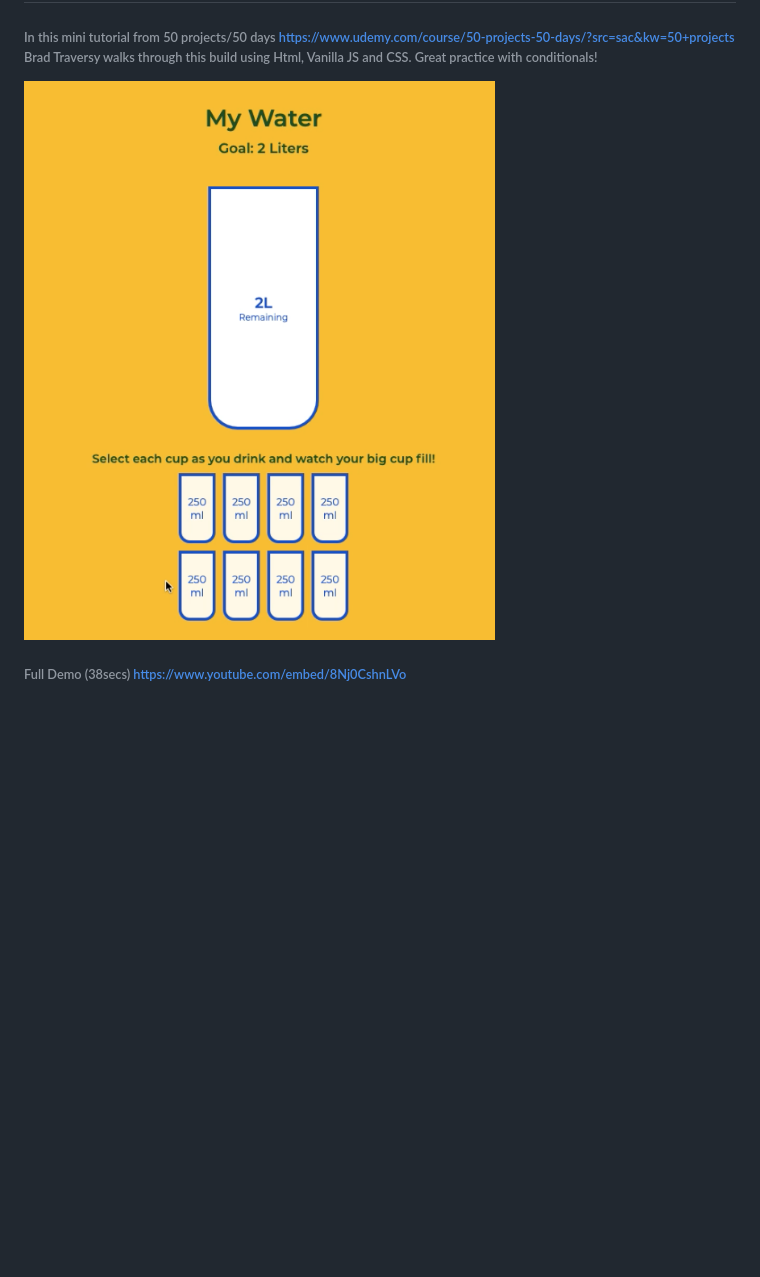
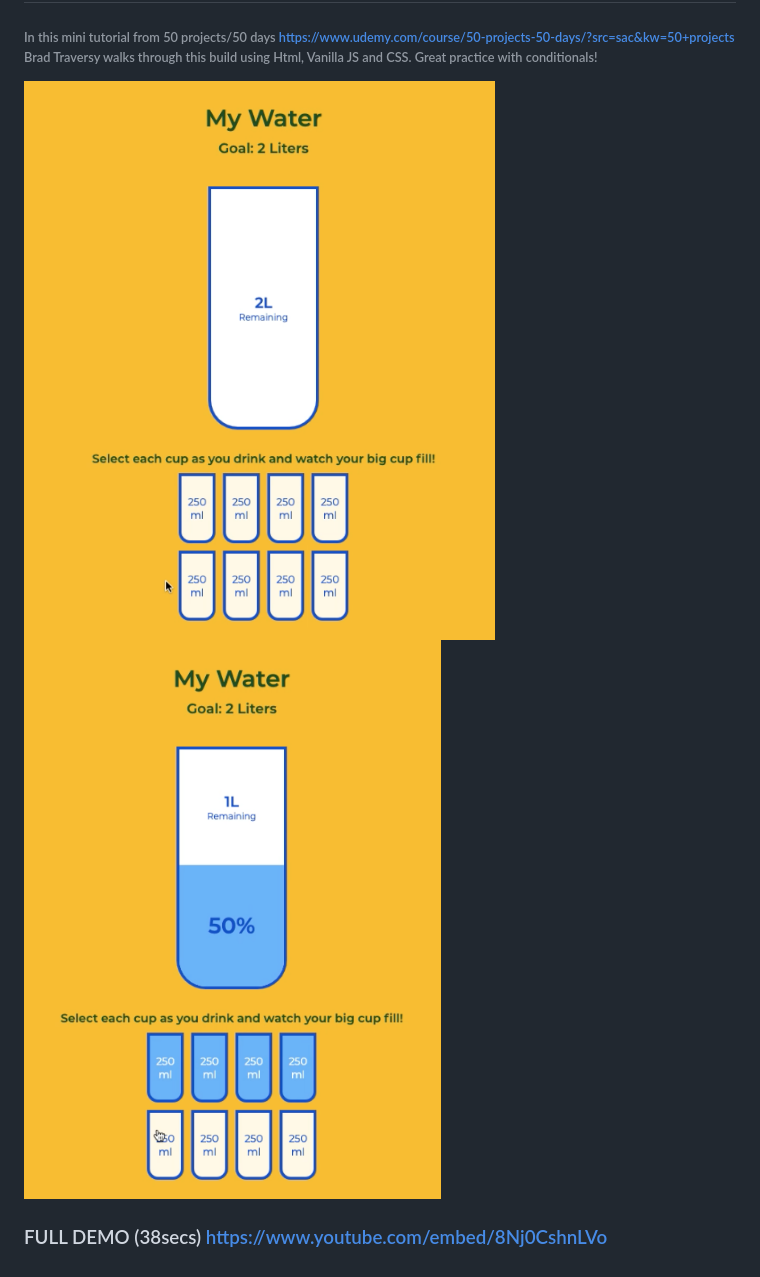
Before and after one commit to kilahsw/DrinkWater, a Markdown page: README.md, the part around the change. Rendered like a GitHub page; pictures changed too: photos/full.png (added); blank space fills up the shorter version.

Commit message:
img test worked, adding second img

```diff
--- a/README.md
+++ b/README.md
@@ -1,6 +1,6 @@
 # Drink Water
 ###### In this mini tutorial from 50 projects/50 days <https://www.udemy.com/course/50-projects-50-days/?src=sac&kw=50+projects> Brad Traversy walks through this build using Html, Vanilla JS and CSS. Great practice with conditionals!
 
-![empty cups](./photos/empty.png)
+![empty cups](./photos/empty.png) ![full cups](./photos/full.png)
 
-###### Full Demo (38secs) <https://www.youtube.com/embed/8Nj0CshnLVo>
+### FULL DEMO (38secs) <https://www.youtube.com/embed/8Nj0CshnLVo>
```
